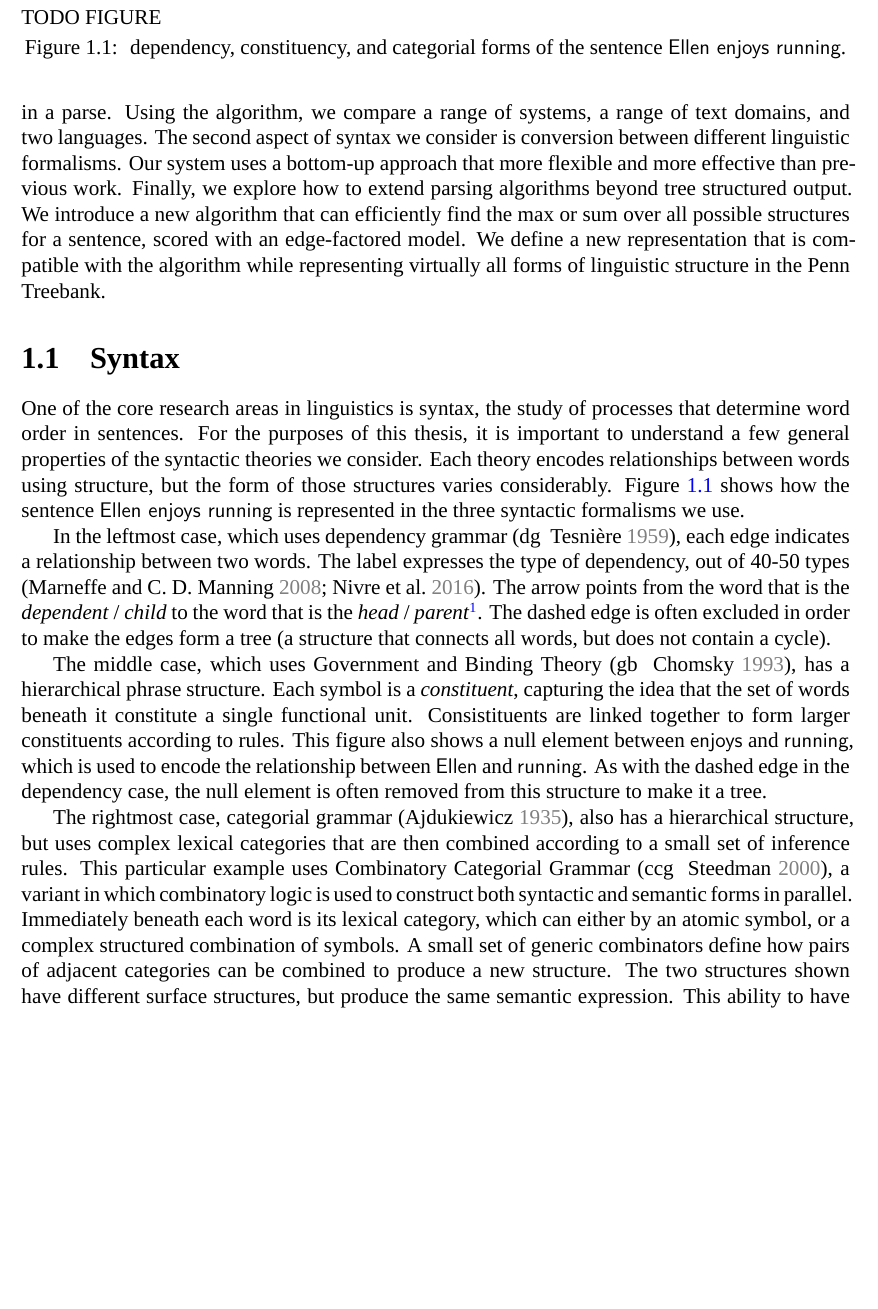
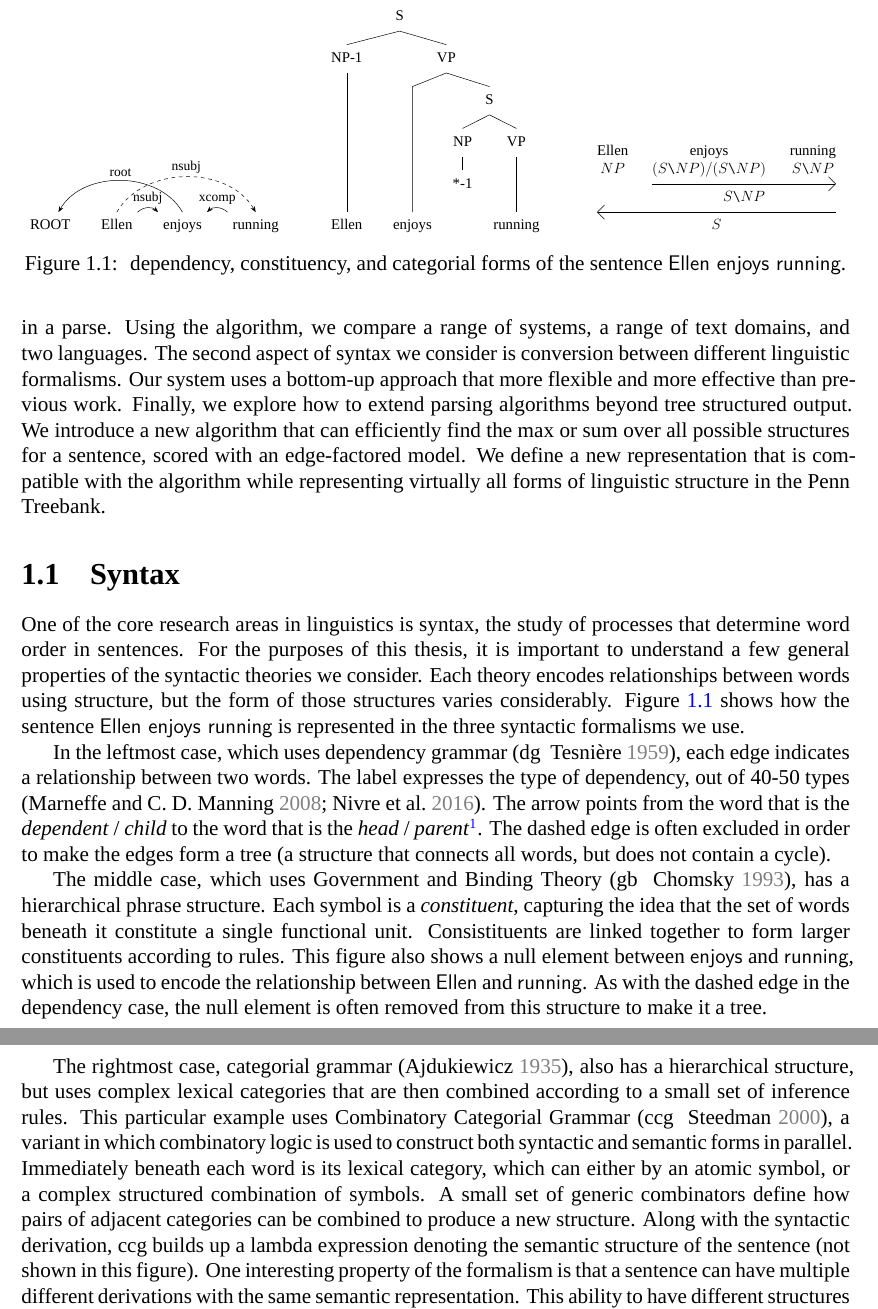
Before and after one commit to jkkummerfeld/phd-dissertaion, a LaTeX thesis (dissertation.tex, which reads introduction.tex): part of page 15 of 95 before the commit and two parts of pages 15 and 16 of 95 after it, the two joined at a grey line, cut at the place of the change, the shorter picture padded with empty space. Compiled offline with XeLaTeX; a missing font is replaced by an installed copy or a similar font.

Commit message:
Created figure comparing syntactic formalisms

```diff
--- a/introduction.tex
+++ b/introduction.tex
@@ -32,13 +32,86 @@ We define a new representation that is compatible with the algorithm while repre
 \label{sec:syntax}
 
 \begin{figure}
-  TODO FIGURE
+  \scalebox{0.7}{
+  \begin{tikzpicture}
+    \node (w0) at (0, 0) {\strut Ellen};
+    \node (root) [left=3ex of w0.west] {\strut ROOT};
+    \node (w1) [right=3ex of w0.east] {\strut enjoys};
+    \node (w2) [right=3ex of w1.east] {\strut running};
+    \draw [-Stealth] (w0.north east) to [out=45,in=135] node[midway,above=-1pt] {\small nsubj} (w1.north west);
+    \draw [dashed,-Stealth] (w0.north) to [out=60,in=120] node[midway,above=-1pt] {\small nsubj} (w2.north);
+    \draw [Stealth-] (w1.north east) to [out=45,in=135] node[midway,above=-1pt] {\small xcomp} (w2.north west);
+    \draw [-Stealth] (w1.north) to [out=120,in=60] node[midway,above=-1pt] {\small root} (root);
+  \end{tikzpicture}
+  }
+  \hfill
+  \scalebox{0.7}{
+  \begin{tikzpicture}
+    \node (w0) at (0, 0) {\strut Ellen};
+    \node (w1) [right=3ex of w0.east] {\strut enjoys};
+    \node (w2) [right=3ex of w1.east] {\strut};
+    \node (w3) [right=3ex of w2.east] {\strut running};
+
+    \node (v0) [above=2ex of w0.north] {\strut};
+    \node (v1) [above=2ex of v0.north] {\strut};
+    \node (v2) [above=2ex of v1.north] {\strut};
+    \node (v3) [above=2ex of v2.north] {\strut};
+    \node (v4) [above=2ex of v3.north] {\strut};
+
+    \node (nt2) at (v0 -| w2) {\strut *-1};
+    \node (nt2b) at (v1 -| w2) {\strut NP};
+    \node (nt3) at (v1 -| w3) {\strut VP};
+    \path (nt2b) -- node[midway] (h2-3) {} (nt3);
+    \node (nt2-3) at (v2 -| h2-3) {\strut S};
+    \node (nt0) at (v3 -| w0) {\strut NP-1};
+    \path (w1 |- v3) -- node[midway] (h1-3) {} (nt2-3);
+    \node (nt1-3) at (v3 -| h1-3) {\strut VP};
+    \path (nt0) -- node[midway] (h0-3) {} (nt1-3);
+    \node (nt0-3) at (v4 -| h0-3) {\strut S};
+    \draw (nt2.north) -- (nt2b.south);
+    \draw (w3.north) -- (nt3.south);
+    \draw (w0.north) -- (nt0.south);
+    \draw (nt2b.north) -- (nt2-3.south) -- (nt3.north);
+    \draw (w1.north) -- (w1 |- nt2-3.north) -- (nt1-3.south) -- (nt2-3.north);
+    \draw (nt0.north) -- (nt0-3.south) -- (nt1-3.north);
+  \end{tikzpicture}
+  }
+  \hfill
+  \scalebox{0.7}{
+  \begin{tikzpicture}[every text node part/.style={align=center}]
+    \node (w0) at (0, 0) {\strut Ellen \\ \strut $\cf{NP}$};
+    \node (w1) [right=2ex of w0.east] {\strut enjoys \\ \strut $\cf{(S\bs NP)/(S\bs NP)}$};
+    \node (w2) [right=2ex of w1.east] {\strut running \\ \strut $\cf{S\bs NP}$};
+
+    \node (c00L) at (w1.south west) {};
+    \node (c00R) at (w2.south east) {};
+    \draw [-{Straight Barb[length=2mm]}] (c00L) -- node[below=0ex] (c00) {\strut $\cf{S\bs NP}$} (c00R);
+
+    \node (c10L) at (w0.south west |- c00.south) {};
+    \node (c10R) at (c00R |- c00.south) {};
+    \draw [{Straight Barb[length=2mm]}-] (c10L) -- node[below=0ex] (c10) {\strut $\cf{S}$} (c10R);
+
+%%%  % Alternative
+%%%    \node (w0b) at (0, -4) {\strut Ellen \\ \strut $\cf{NP}$};
+%%%    \node (w1b) [right=2ex of w0b.east] {\strut enjoys \\ \strut $\cf{(S\bs NP)/(S\bs NP)}$};
+%%%    \node (w2b) [right=2ex of w1b.east] {\strut running \\ \strut $\cf{S\bs NP}$};
+
+%%%    \node (c00Lb) at (w0b.south west) {};
+%%%    \node (c00Rb) at (w0b.south east) {};
+%%%    \draw [-] (c00Lb) -- node[at end] {\small \textbf{T}} node[below=0ex] (c00b) {\strut $\cf{S/(S\bs NP)}$} (c00Rb);
+
+%%%    \node (c10Lb) at (w0b.south west |- c00b.south) {};
+%%%    \node (c10Rb) at (w1b.south east |- c00b.south) {};
+%%%    \draw [-{Straight Barb[length=2mm]}] (c10Lb) -- node[pos=1.03] {\small \textbf{B}} node[below=0ex] (c10b) {\strut $\cf{S/(S\bs NP)}$} (c10Rb);
+
+%%%    \node (c20Lb) at (w0b.south west |- c10b.south) {};
+%%%    \node (c20Rb) at (w2b.south east |- c10b.south) {};
+%%%    \draw [-{Straight Barb[length=2mm]}] (c20Lb) -- node[below=0ex] (c20b) {\strut $\cf{S}$} (c20Rb);
+  \end{tikzpicture}
+  }
   \caption{
   \label{fig:syntax}
   dependency,
-%%%  Ellen nsubj (x2), one dashed
-%%%  enjoys
-%%%  reading xcomp
   constituency,
 %%%  (ROOT
 %%%    (S
@@ -78,7 +151,8 @@ The rightmost case, categorial grammar \parencite{categorial-grammar}, also has
 This particular example uses Combinatory Categorial Grammar \parencite[\ccg][]{Steedman:2000}, a variant in which combinatory logic is used to construct both syntactic and semantic forms in parallel.
 Immediately beneath each word is its lexical category, which can either by an atomic symbol, or a complex structured combination of symbols.
 A small set of generic combinators define how pairs of adjacent categories can be combined to produce a new structure.
-The two structures shown have different surface structures, but produce the same semantic expression.
+Along with the syntactic derivation, \ccg builds up a lambda expression denoting the semantic structure of the sentence (not shown in this figure).
+One interesting property of the formalism is that a sentence can have multiple different derivations with the same semantic representation.
 This ability to have different structures encode the same meaning is a form of derivational or spurious ambiguity\footnote{\textcite{Steedman:2000} explores the possibility that this ambiguity could encode variations in prosody.}.
 Note that unlike the previous two approaches, here the connection between \textexample{Ellen} and \textexample{running} is retained while keeping the structure a tree.
 This is possible because the relation has been threaded through the tree via the categories.
```
